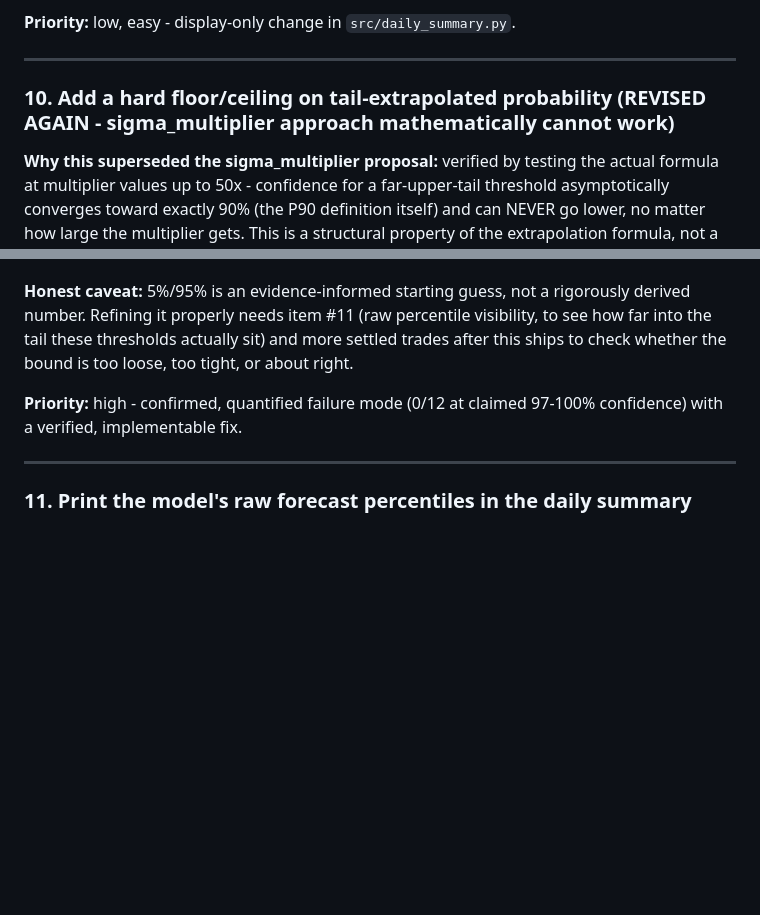
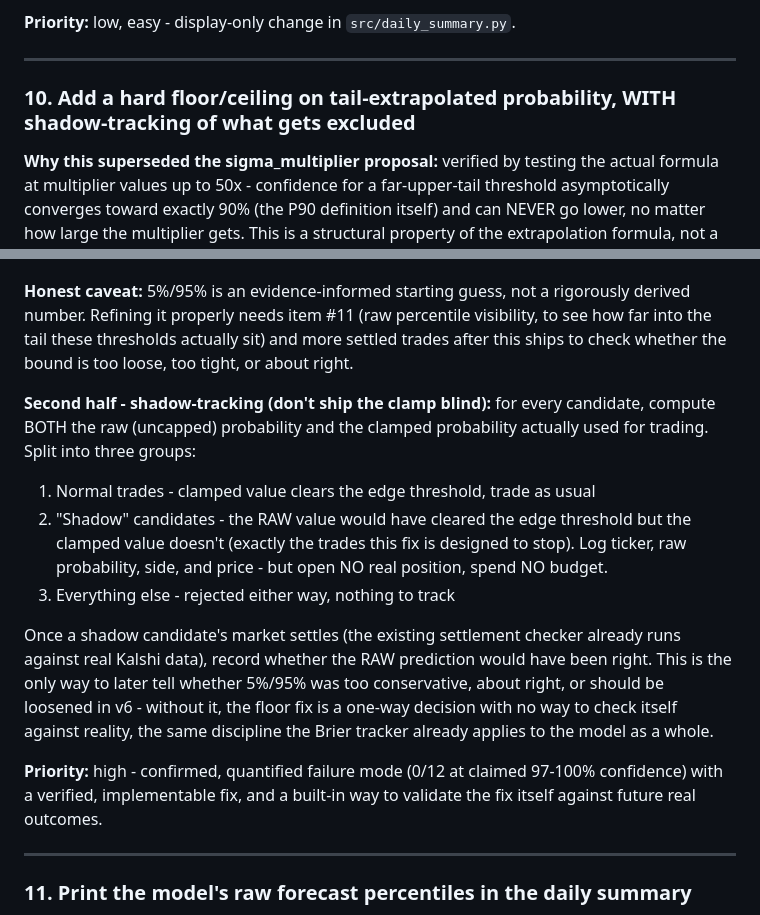
Before and after one commit to vexedvoyager/weather4, a Markdown page: IMPROVEMENTS.md, 2 parts joined by grey strips. GitHub-like rendering; blank space fills up the shorter version.

Commit message:
Revise tail-extrapolated probability approach
Updated section on tail-extrapolated probability to include shadow-tracking for excluded values and clarified the reasons for the change.

```diff
--- a/IMPROVEMENTS.md
+++ b/IMPROVEMENTS.md
@@ -217,7 +217,7 @@ suspiciously like a bug.
 
 ---
 
-### 10. Add a hard floor/ceiling on tail-extrapolated probability (REVISED AGAIN - sigma_multiplier approach mathematically cannot work)
+### 10. Add a hard floor/ceiling on tail-extrapolated probability, WITH shadow-tracking of what gets excluded
 
 **Why this superseded the sigma_multiplier proposal:** verified by testing
 the actual formula at multiplier values up to 50x - confidence for a
@@ -244,8 +244,27 @@ percentile visibility, to see how far into the tail these thresholds
 actually sit) and more settled trades after this ships to check whether
 the bound is too loose, too tight, or about right.
 
+**Second half - shadow-tracking (don't ship the clamp blind):** for
+every candidate, compute BOTH the raw (uncapped) probability and the
+clamped probability actually used for trading. Split into three groups:
+  1. Normal trades - clamped value clears the edge threshold, trade as usual
+  2. "Shadow" candidates - the RAW value would have cleared the edge
+     threshold but the clamped value doesn't (exactly the trades this
+     fix is designed to stop). Log ticker, raw probability, side, and
+     price - but open NO real position, spend NO budget.
+  3. Everything else - rejected either way, nothing to track
+
+Once a shadow candidate's market settles (the existing settlement
+checker already runs against real Kalshi data), record whether the RAW
+prediction would have been right. This is the only way to later tell
+whether 5%/95% was too conservative, about right, or should be loosened
+in v6 - without it, the floor fix is a one-way decision with no way to
+check itself against reality, the same discipline the Brier tracker
+already applies to the model as a whole.
+
 **Priority:** high - confirmed, quantified failure mode (0/12 at
-claimed 97-100% confidence) with a verified, implementable fix.
+claimed 97-100% confidence) with a verified, implementable fix, and a
+built-in way to validate the fix itself against future real outcomes.
 
 ---
 ### 11. Print the model's raw forecast percentiles in the daily summary
```
